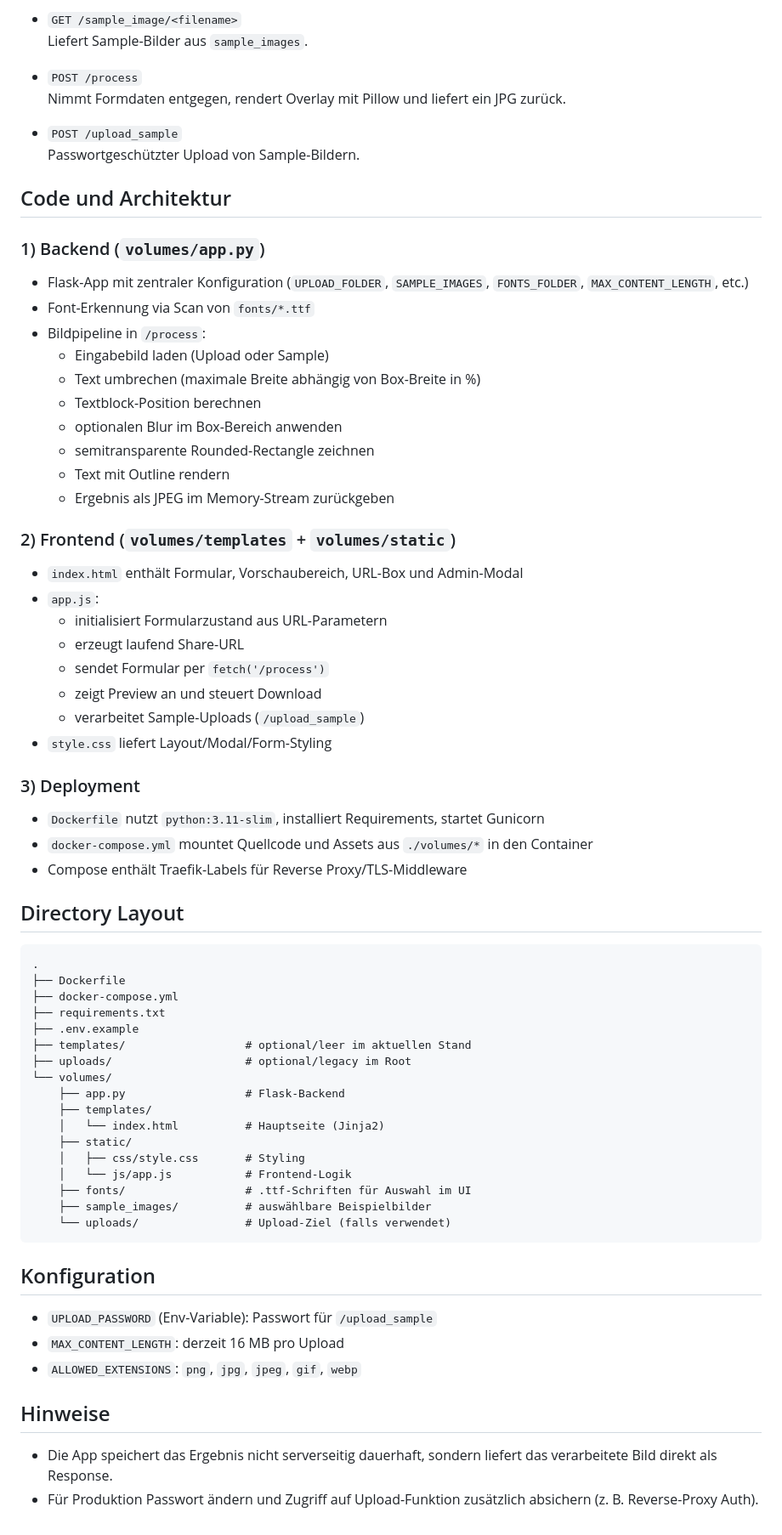
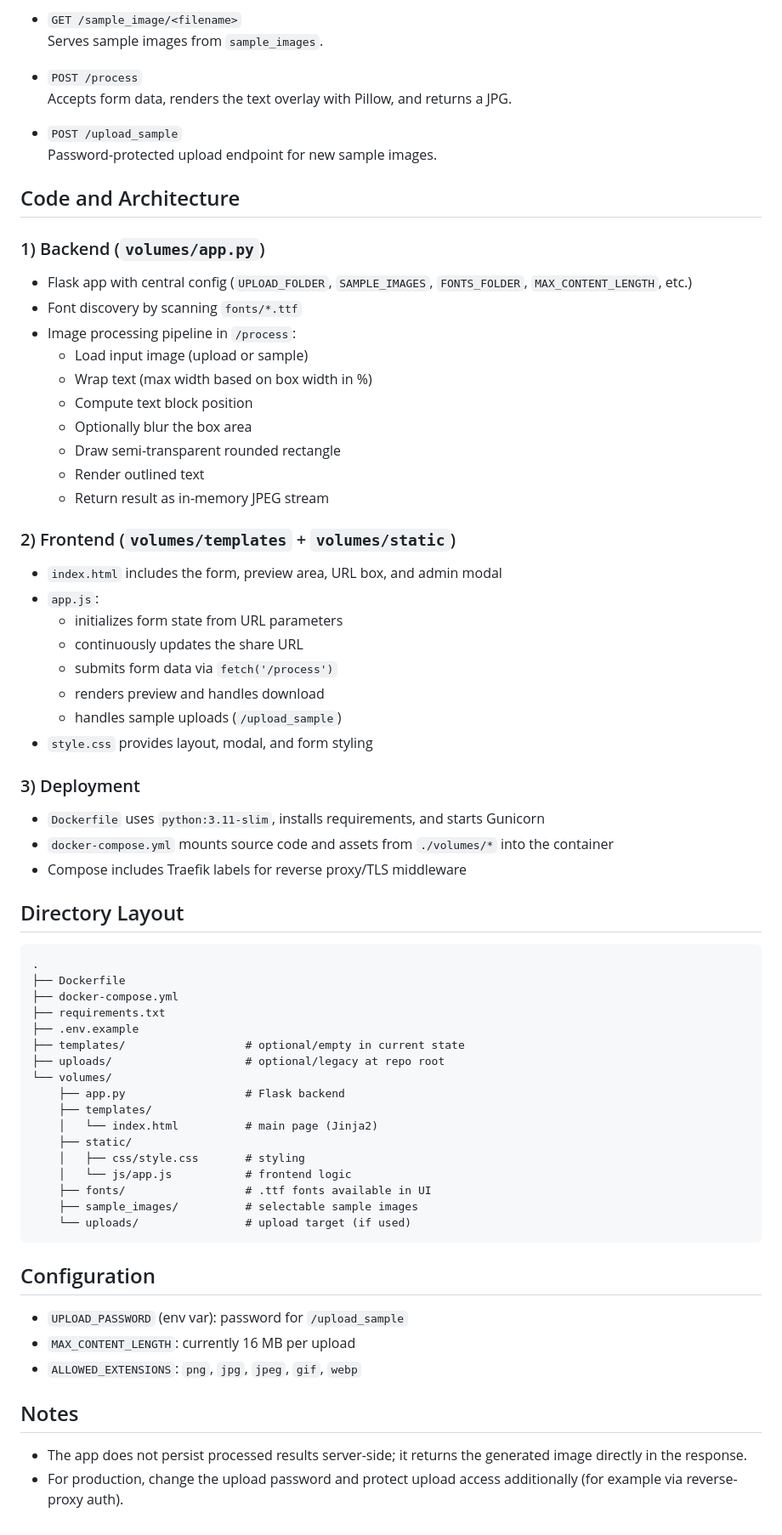
Before and after one commit to tomhottinger/Text2ImageBackground, a Markdown page: README.md, the part around one of its changes. Shown at 85% size. Rendered like a GitHub page.

Commit message:
Automatic commit from Yehu by tom Date: 2026-03-02 18:13:14 UTC
Changed files:
Modified:  README.md

````diff
--- a/README.md
+++ b/README.md
@@ -77,44 +77,44 @@ python app.py
 
 - `GET /sample_image/<filename>`
-  Liefert Sample-Bilder aus `sample_images`.
+  Serves sample images from `sample_images`.
 
 - `POST /process`
-  Nimmt Formdaten entgegen, rendert Overlay mit Pillow und liefert ein JPG zurück.
+  Accepts form data, renders the text overlay with Pillow, and returns a JPG.
 
 - `POST /upload_sample`
-  Passwortgeschützter Upload von Sample-Bildern.
+  Password-protected upload endpoint for new sample images.
 
-## Code und Architektur
+## Code and Architecture
 
 ### 1) Backend (`volumes/app.py`)
 
-- Flask-App mit zentraler Konfiguration (`UPLOAD_FOLDER`, `SAMPLE_IMAGES`, `FONTS_FOLDER`, `MAX_CONTENT_LENGTH`, etc.)
-- Font-Erkennung via Scan von `fonts/*.ttf`
-- Bildpipeline in `/process`:
-  - Eingabebild laden (Upload oder Sample)
-  - Text umbrechen (maximale Breite abhängig von Box-Breite in %)
-  - Textblock-Position berechnen
-  - optionalen Blur im Box-Bereich anwenden
-  - semitransparente Rounded-Rectangle zeichnen
-  - Text mit Outline rendern
-  - Ergebnis als JPEG im Memory-Stream zurückgeben
+- Flask app with central config (`UPLOAD_FOLDER`, `SAMPLE_IMAGES`, `FONTS_FOLDER`, `MAX_CONTENT_LENGTH`, etc.)
+- Font discovery by scanning `fonts/*.ttf`
+- Image processing pipeline in `/process`:
+  - Load input image (upload or sample)
+  - Wrap text (max width based on box width in %)
+  - Compute text block position
+  - Optionally blur the box area
+  - Draw semi-transparent rounded rectangle
+  - Render outlined text
+  - Return result as in-memory JPEG stream
 
 ### 2) Frontend (`volumes/templates` + `volumes/static`)
 
-- `index.html` enthält Formular, Vorschaubereich, URL-Box und Admin-Modal
+- `index.html` includes the form, preview area, URL box, and admin modal
 - `app.js`:
-  - initialisiert Formularzustand aus URL-Parametern
-  - erzeugt laufend Share-URL
-  - sendet Formular per `fetch('/process')`
-  - zeigt Preview an und steuert Download
-  - verarbeitet Sample-Uploads (`/upload_sample`)
-- `style.css` liefert Layout/Modal/Form-Styling
+  - initializes form state from URL parameters
+  - continuously updates the share URL
+  - submits form data via `fetch('/process')`
+  - renders preview and handles download
+  - handles sample uploads (`/upload_sample`)
+- `style.css` provides layout, modal, and form styling
 
 ### 3) Deployment
 
-- `Dockerfile` nutzt `python:3.11-slim`, installiert Requirements, startet Gunicorn
-- `docker-compose.yml` mountet Quellcode und Assets aus `./volumes/*` in den Container
-- Compose enthält Traefik-Labels für Reverse Proxy/TLS-Middleware
+- `Dockerfile` uses `python:3.11-slim`, installs requirements, and starts Gunicorn
+- `docker-compose.yml` mounts source code and assets from `./volumes/*` into the container
+- Compose includes Traefik labels for reverse proxy/TLS middleware
 
 ## Directory Layout
 
@@ -124,27 +124,27 @@ python app.py
 ├── docker-compose.yml
 ├── requirements.txt
 ├── .env.example
-├── templates/                  # optional/leer im aktuellen Stand
-├── uploads/                    # optional/legacy im Root
+├── templates/                  # optional/empty in current state
+├── uploads/                    # optional/legacy at repo root
 └── volumes/
-    ├── app.py                  # Flask-Backend
+    ├── app.py                  # Flask backend
     ├── templates/
-    │   └── index.html          # Hauptseite (Jinja2)
+    │   └── index.html          # main page (Jinja2)
     ├── static/
-    │   ├── css/style.css       # Styling
-    │   └── js/app.js           # Frontend-Logik
-    ├── fonts/                  # .ttf-Schriften für Auswahl im UI
-    ├── sample_images/          # auswählbare Beispielbilder
-    └── uploads/                # Upload-Ziel (falls verwendet)
+    │   ├── css/style.css       # styling
+    │   └── js/app.js           # frontend logic
+    ├── fonts/                  # .ttf fonts available in UI
+    ├── sample_images/          # selectable sample images
+    └── uploads/                # upload target (if used)
 ```
 
-## Konfiguration
+## Configuration
 
-- `UPLOAD_PASSWORD` (Env-Variable): Passwort für `/upload_sample`
-- `MAX_CONTENT_LENGTH`: derzeit 16 MB pro Upload
+- `UPLOAD_PASSWORD` (env var): password for `/upload_sample`
+- `MAX_CONTENT_LENGTH`: currently 16 MB per upload
 - `ALLOWED_EXTENSIONS`: `png`, `jpg`, `jpeg`, `gif`, `webp`
 
-## Hinweise
+## Notes
 
-- Die App speichert das Ergebnis nicht serverseitig dauerhaft, sondern liefert das verarbeitete Bild direkt als Response.
-- Für Produktion Passwort ändern und Zugriff auf Upload-Funktion zusätzlich absichern (z. B. Reverse-Proxy Auth).
+- The app does not persist processed results server-side; it returns the generated image directly in the response.
+- For production, change the upload password and protect upload access additionally (for example via reverse-proxy auth).
````
Also changed, not shown: other parts of README.md (+34 -34 lines).
